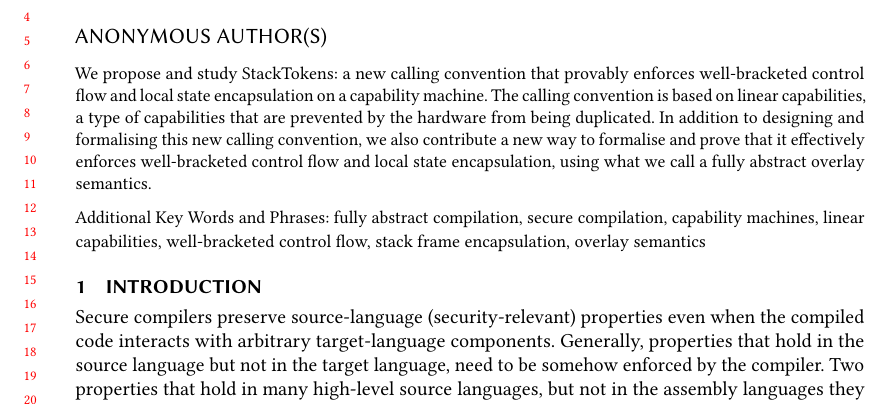
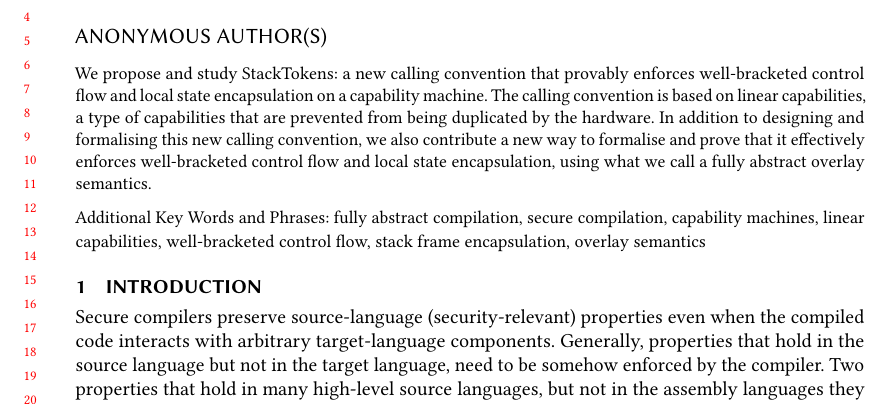
Before and after one commit to dominiquedevriese/capability-machine-reasoning-on-paper, a LaTeX paper (fully-abstract-comp/popl2019/paper.tex): part of page 1 of 4, cut so that both start at the same text. Compiled offline with pdfLaTeX.

Commit message:
Reorder sentence parts for better reading flow.

```diff
--- a/fully-abstract-comp/popl2019/paper.tex
+++ b/fully-abstract-comp/popl2019/paper.tex
@@ -93,9 +93,9 @@
 \email{birkedal@cs.au.dk}
 
 \begin{abstract}
-We propose and study StackTokens: a new calling convention that provably enforces well-bracketed control flow and local state encapsulation on a capability machine.
-The calling convention is based on linear capabilities, a type of capabilities that are prevented by the hardware from being duplicated.
-In addition to designing and formalising this new calling convention, we also contribute a new way to formalise and prove that it effectively enforces well-bracketed control flow and local state encapsulation, using what we call a fully abstract overlay semantics.
+  We propose and study StackTokens: a new calling convention that provably enforces well-bracketed control flow and local state encapsulation on a capability machine.
+  The calling convention is based on linear capabilities, a type of capabilities that are prevented from being duplicated by the hardware.
+  In addition to designing and formalising this new calling convention, we also contribute a new way to formalise and prove that it effectively enforces well-bracketed control flow and local state encapsulation, using what we call a fully abstract overlay semantics.
 \end{abstract}
 
 
```
